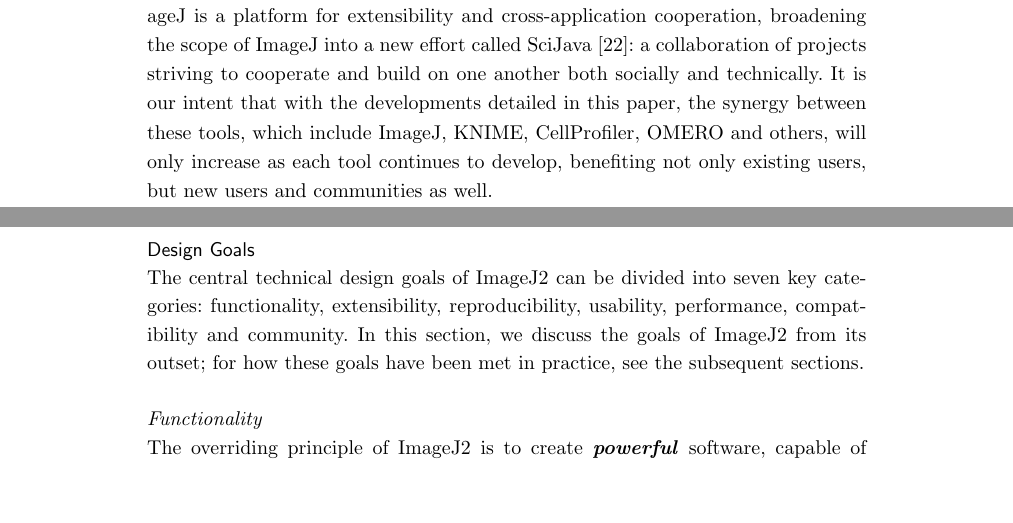
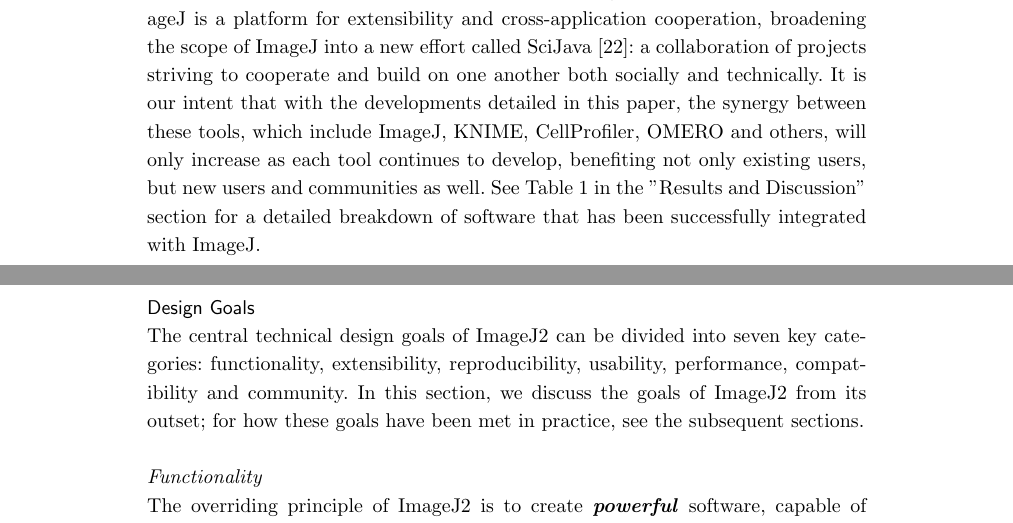
Before and after one commit to imagej/imagej2-manuscript-2017, a LaTeX document (imagej2.tex): two parts of pages 3 and 4 of 37, joined at a grey line, cut so that both start at the same text, the shorter picture padded with empty space. Compiled offline with pdfLaTeX.

Commit message:
Add a note in "Why ImageJ" referencing Table 1

```diff
--- a/imagej2.tex
+++ b/imagej2.tex
@@ -466,7 +466,8 @@
 these tools, which include ImageJ, \acrshort{knime}, CellProfiler,
 \acrshort{omero} and others, will only increase as each tool continues to
 develop, benefiting not only existing users, but new users and communities as
-well.
+well. See Table 1 in the "Results and Discussion" section for a detailed
+breakdown of software that has been successfully integrated with ImageJ.
 
 %% The Design Goals section discusses ImageJ2's _goals_ only, not the
 %% _reality_ of what it does. So it uses language like "must" and "should"
```
